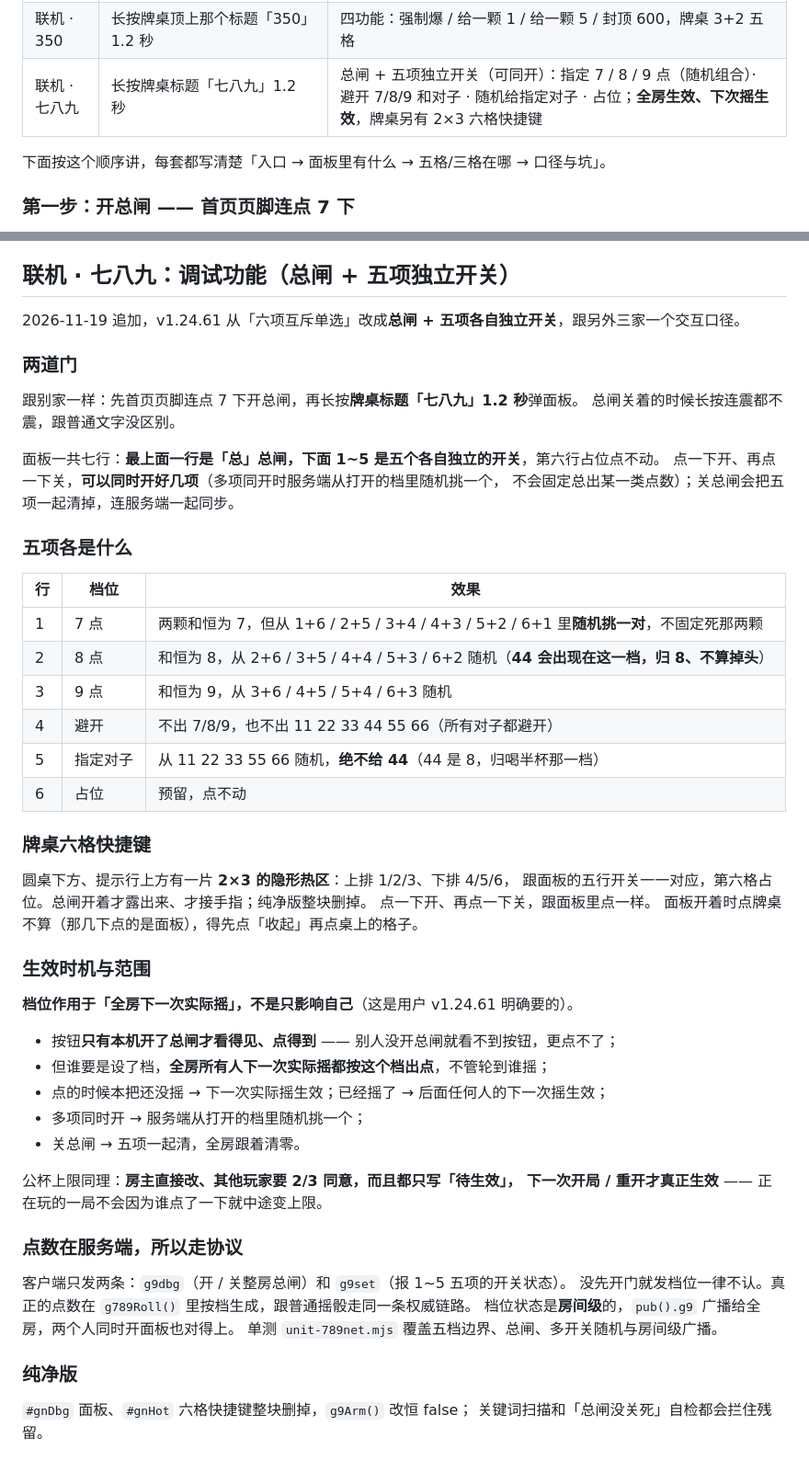
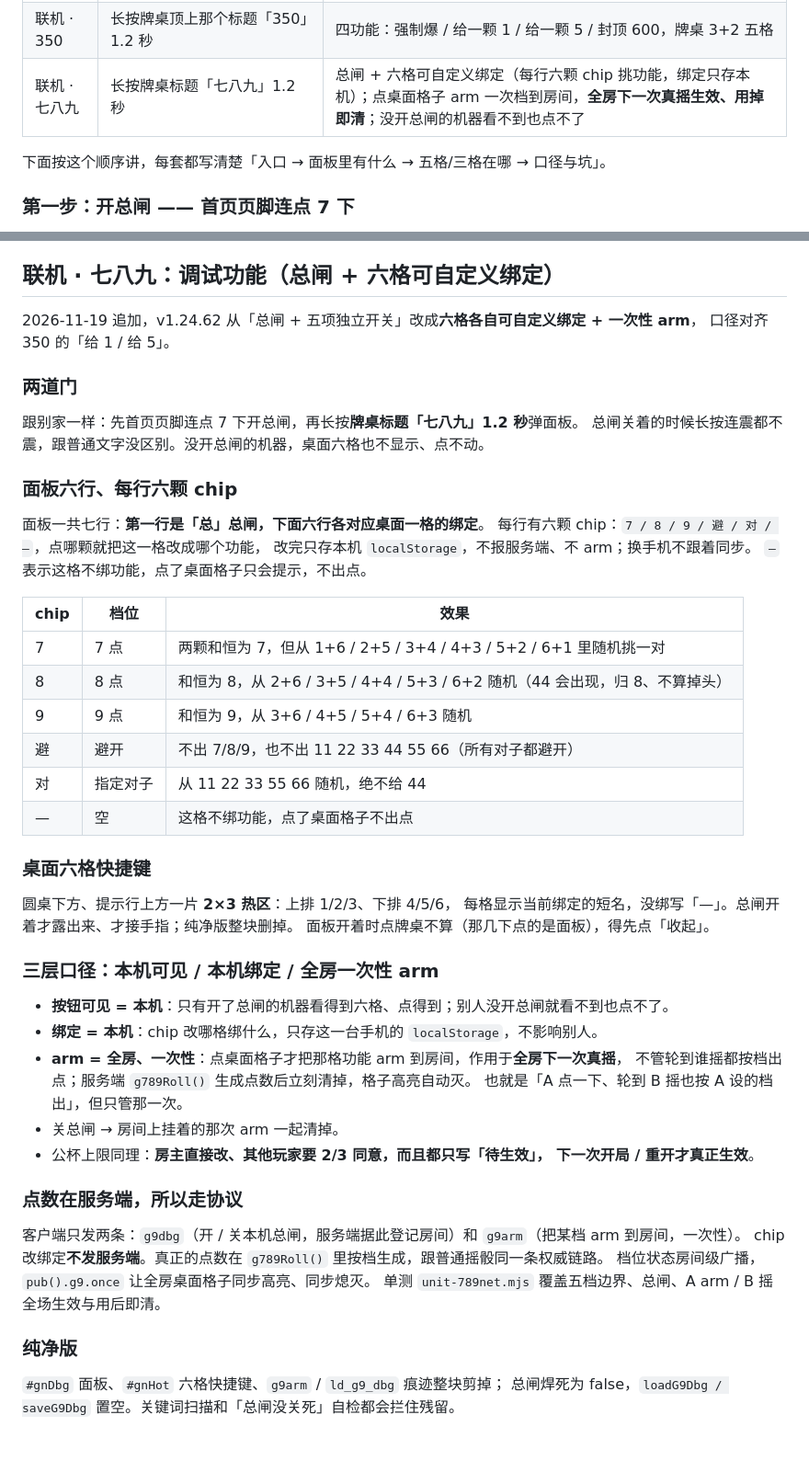
Before and after one commit to cbywyz/liars-dice-apk, a Markdown page: docs/hidden.md, 2 parts joined by grey strips. Shown at 92% size. Drawn GitHub-style.

```diff
--- a/docs/hidden.md
+++ b/docs/hidden.md
@@ -14,7 +14,7 @@
 | 联机 · 吹牛 | 长按牌桌顶上那两行字（「第 N 局」「各自摇 · 0/4 家摇完」）1.2 秒 | 单机那套 + 装填别人 + 三格自定义 |
 | 联机 · 找朋友 | 长按顶部标题「找朋友」1.2 秒 | 五项：避雷区 / 公骰避开自己 / 公骰出 11 / 整桌不重复 / 必中避己 |
 | 联机 · 350 | 长按牌桌顶上那个标题「350」1.2 秒 | 四功能：强制爆 / 给一颗 1 / 给一颗 5 / 封顶 600，牌桌 3+2 五格 |
-| 联机 · 七八九 | 长按牌桌标题「七八九」1.2 秒 | 总闸 + 五项独立开关（可同开）：指定 7 / 8 / 9 点（随机组合）· 避开 7/8/9 和对子 · 随机给指定对子 · 占位；**全房生效、下次摇生效**，牌桌另有 2×3 六格快捷键 |
+| 联机 · 七八九 | 长按牌桌标题「七八九」1.2 秒 | 总闸 + 六格可自定义绑定（每行六颗 chip 挑功能，绑定只存本机）；点桌面格子 arm 一次档到房间，**全房下一次真摇生效、用掉即清**；没开总闸的机器看不到也点不了 |
 
 下面按这个顺序讲，每套都写清楚「入口 → 面板里有什么 → 五格/三格在哪 → 口径与坑」。
 
@@ -409,58 +409,57 @@
 - **纯净版整段剪掉**：`net.js` 里 `LD350DBG_*` 包起来的段、`index.html` 那块面板、
   `liarnet.css` 末尾那段样式，纯净版里一个都不剩；服务端同样不认没报过门的客户端。
 
-## 联机 · 七八九：调试功能（总闸 + 五项独立开关）
+## 联机 · 七八九：调试功能（总闸 + 六格可自定义绑定）
 
-2026-11-19 追加，v1.24.61 从「六项互斥单选」改成**总闸 + 五项各自独立开关**，跟另外三家一个交互口径。
+2026-11-19 追加，v1.24.62 从「总闸 + 五项独立开关」改成**六格各自可自定义绑定 + 一次性 arm**，
+口径对齐 350 的「给 1 / 给 5」。
 
 ### 两道门
 
 跟别家一样：先首页页脚连点 7 下开总闸，再长按**牌桌标题「七八九」1.2 秒**弹面板。
-总闸关着的时候长按连震都不震，跟普通文字没区别。
+总闸关着的时候长按连震都不震，跟普通文字没区别。没开总闸的机器，桌面六格也不显示、点不动。
 
-面板一共七行：**最上面一行是「总」总闸，下面 1~5 是五个各自独立的开关**，第六行占位点不动。
-点一下开、再点一下关，**可以同时开好几项**（多项同开时服务端从打开的档里随机挑一个，
-不会固定总出某一类点数）；关总闸会把五项一起清掉，连服务端一起同步。
+### 面板六行、每行六颗 chip
 
-### 五项各是什么
+面板一共七行：**第一行是「总」总闸，下面六行各对应桌面一格的绑定**。
+每行有六颗 chip：`7 / 8 / 9 / 避 / 对 / —`，点哪颗就把这一格改成哪个功能，
+改完只存本机 `localStorage`，不报服务端、不 arm；换手机不跟着同步。
+`—` 表示这格不绑功能，点了桌面格子只会提示，不出点。
 
-| 行 | 档位 | 效果 |
+| chip | 档位 | 效果 |
 |---|---|---|
-| 1 | 7 点 | 两颗和恒为 7，但从 1+6 / 2+5 / 3+4 / 4+3 / 5+2 / 6+1 里**随机挑一对**，不固定死那两颗 |
-| 2 | 8 点 | 和恒为 8，从 2+6 / 3+5 / 4+4 / 5+3 / 6+2 随机（**44 会出现在这一档，归 8、不算掉头**） |
-| 3 | 9 点 | 和恒为 9，从 3+6 / 4+5 / 5+4 / 6+3 随机 |
-| 4 | 避开 | 不出 7/8/9，也不出 11 22 33 44 55 66（所有对子都避开） |
-| 5 | 指定对子 | 从 11 22 33 55 66 随机，**绝不给 44**（44 是 8，归喝半杯那一档） |
-| 6 | 占位 | 预留，点不动 |
+| 7 | 7 点 | 两颗和恒为 7，但从 1+6 / 2+5 / 3+4 / 4+3 / 5+2 / 6+1 里随机挑一对 |
+| 8 | 8 点 | 和恒为 8，从 2+6 / 3+5 / 4+4 / 5+3 / 6+2 随机（44 会出现，归 8、不算掉头） |
+| 9 | 9 点 | 和恒为 9，从 3+6 / 4+5 / 5+4 / 6+3 随机 |
+| 避 | 避开 | 不出 7/8/9，也不出 11 22 33 44 55 66（所有对子都避开） |
+| 对 | 指定对子 | 从 11 22 33 55 66 随机，绝不给 44 |
+| — | 空 | 这格不绑功能，点了桌面格子不出点 |
 
-### 牌桌六格快捷键
+### 桌面六格快捷键
 
-圆桌下方、提示行上方有一片 **2×3 的隐形热区**：上排 1/2/3、下排 4/5/6，
-跟面板的五行开关一一对应，第六格占位。总闸开着才露出来、才接手指；纯净版整块删掉。
-点一下开、再点一下关，跟面板里点一样。
-面板开着时点牌桌不算（那几下点的是面板），得先点「收起」再点桌上的格子。
+圆桌下方、提示行上方一片 **2×3 热区**：上排 1/2/3、下排 4/5/6，
+每格显示当前绑定的短名，没绑写「—」。总闸开着才露出来、才接手指；纯净版整块删掉。
+面板开着时点牌桌不算（那几下点的是面板），得先点「收起」。
 
-### 生效时机与范围
+### 三层口径：本机可见 / 本机绑定 / 全房一次性 arm
 
-**档位作用于「全房下一次实际摇」，不是只影响自己**（这是用户 v1.24.61 明确要的）。
-
-- 按钮**只有本机开了总闸才看得见、点得到** —— 别人没开总闸就看不到按钮，更点不了；
-- 但谁要是设了档，**全房所有人下一次实际摇都按这个档出点**，不管轮到谁摇；
-- 点的时候本把还没摇 → 下一次实际摇生效；已经摇了 → 后面任何人的下一次摇生效；
-- 多项同时开 → 服务端从打开的档里随机挑一个；
-- 关总闸 → 五项一起清，全房跟着清零。
-
-公杯上限同理：**房主直接改、其他玩家要 2/3 同意，而且都只写「待生效」，
-下一次开局 / 重开才真正生效** —— 正在玩的一局不会因为谁点了一下就中途变上限。
+- **按钮可见 = 本机**：只有开了总闸的机器看得到六格、点得到；别人没开总闸就看不到也点不了。
+- **绑定 = 本机**：chip 改哪格绑什么，只存这一台手机的 `localStorage`，不影响别人。
+- **arm = 全房、一次性**：点桌面格子才把那格功能 arm 到房间，作用于**全房下一次真摇**，
+  不管轮到谁摇都按档出点；服务端 `g789Roll()` 生成点数后立刻清掉，格子高亮自动灭。
+  也就是「A 点一下、轮到 B 摇也按 A 设的档出」，但只管那一次。
+- 关总闸 → 房间上挂着的那次 arm 一起清掉。
+- 公杯上限同理：**房主直接改、其他玩家要 2/3 同意，而且都只写「待生效」，
+  下一次开局 / 重开才真正生效**。
 
 ### 点数在服务端，所以走协议
 
-客户端只发两条：`g9dbg`（开 / 关整房总闸）和 `g9set`（报 1~5 五项的开关状态）。
-没先开门就发档位一律不认。真正的点数在 `g789Roll()` 里按档生成，跟普通摇骰走同一条权威链路。
-档位状态是**房间级**的，`pub().g9` 广播给全房，两个人同时开面板也对得上。
-单测 `unit-789net.mjs` 覆盖五档边界、总闸、多开关随机与房间级广播。
+客户端只发两条：`g9dbg`（开 / 关本机总闸，服务端据此登记房间）和 `g9arm`（把某档 arm 到房间，一次性）。
+chip 改绑定**不发服务端**。真正的点数在 `g789Roll()` 里按档生成，跟普通摇骰同一条权威链路。
+档位状态房间级广播，`pub().g9.once` 让全房桌面格子同步高亮、同步熄灭。
+单测 `unit-789net.mjs` 覆盖五档边界、总闸、A arm / B 摇全场生效与用后即清。
 
 ### 纯净版
 
-`#gnDbg` 面板、`#gnHot` 六格快捷键整块删掉，`g9Arm()` 改恒 false；
-关键词扫描和「总闸没关死」自检都会拦住残留。
+`#gnDbg` 面板、`#gnHot` 六格快捷键、`g9arm` / `ld_g9_dbg` 痕迹整块剪掉；
+总闸焊死为 false，`loadG9Dbg / saveG9Dbg` 置空。关键词扫描和「总闸没关死」自检都会拦住残留。
```
Also changed, not shown: README.md (+7 -1 lines), docs/changelog.md (+23 -0 lines), docs/shots/g9net-dbg-v12462.png (added), 8 other files.
